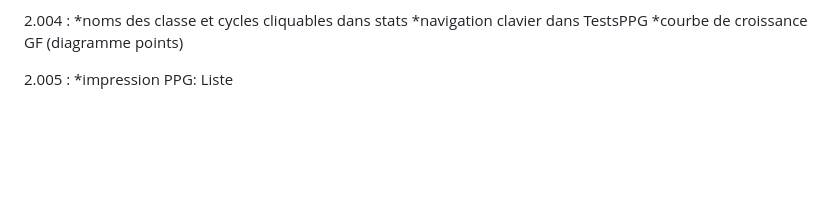
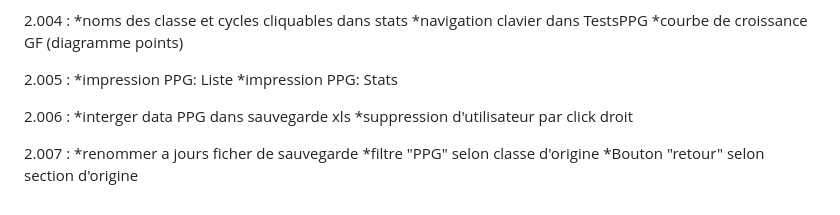
Before and after one commit to TANK7070/CJWebApp, a Markdown page: README.md, the part around the change. GitHub-like rendering; blank space fills up the shorter version.

Commit message:
2.007
*renommer a jours ficher de sauvegarde
*filtre "PPG" selon classe d'origine
*Bouton "retour" selon section d'origine

```diff
--- a/README.md
+++ b/README.md
@@ -130,3 +130,13 @@
 
 2.005	:
 	*impression PPG: Liste
+	*impression PPG: Stats
+
+2.006	:
+	*interger data PPG dans sauvegarde xls
+	*suppression d'utilisateur par click droit
+
+2.007	:
+	*renommer a jours ficher de sauvegarde
+	*filtre "PPG" selon classe d'origine
+	*Bouton "retour" selon section d'origine
```
